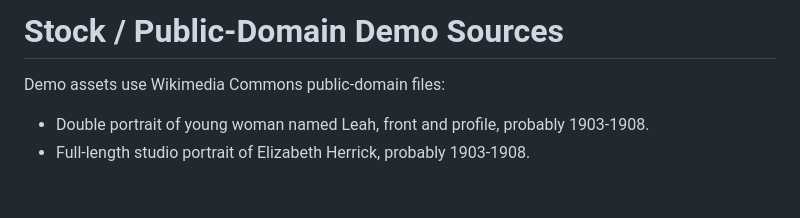
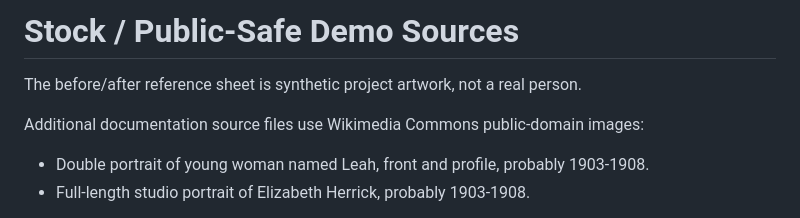
Before and after one commit to dev-willbird1936/Character-Normalizer, a Markdown page: docs/STOCK_SOURCES.md, the part around the change. Rendered like a GitHub page; blank space fills up the shorter version.

```diff
--- a/docs/STOCK_SOURCES.md
+++ b/docs/STOCK_SOURCES.md
@@ -1,6 +1,8 @@
-# Stock / Public-Domain Demo Sources
+# Stock / Public-Safe Demo Sources
 
-Demo assets use Wikimedia Commons public-domain files:
+The before/after reference sheet is synthetic project artwork, not a real person.
+
+Additional documentation source files use Wikimedia Commons public-domain images:
 
 - Double portrait of young woman named Leah, front and profile, probably 1903-1908.
 - Full-length studio portrait of Elizabeth Herrick, probably 1903-1908.
```
Also changed, not shown: CHANGELOG.md (+5 -0 lines), README.md (+1 -1 lines), docs/assets/reference-sheet-demo.png, 3 other files.
